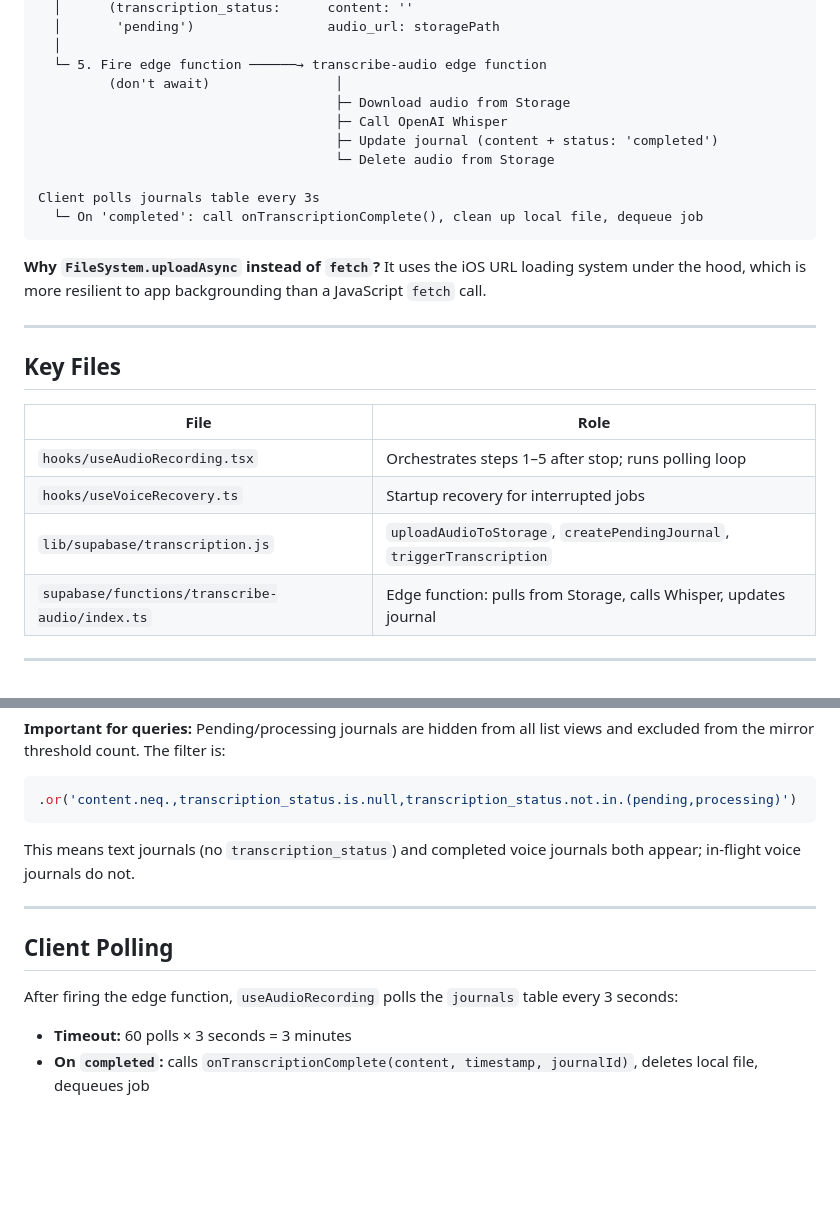
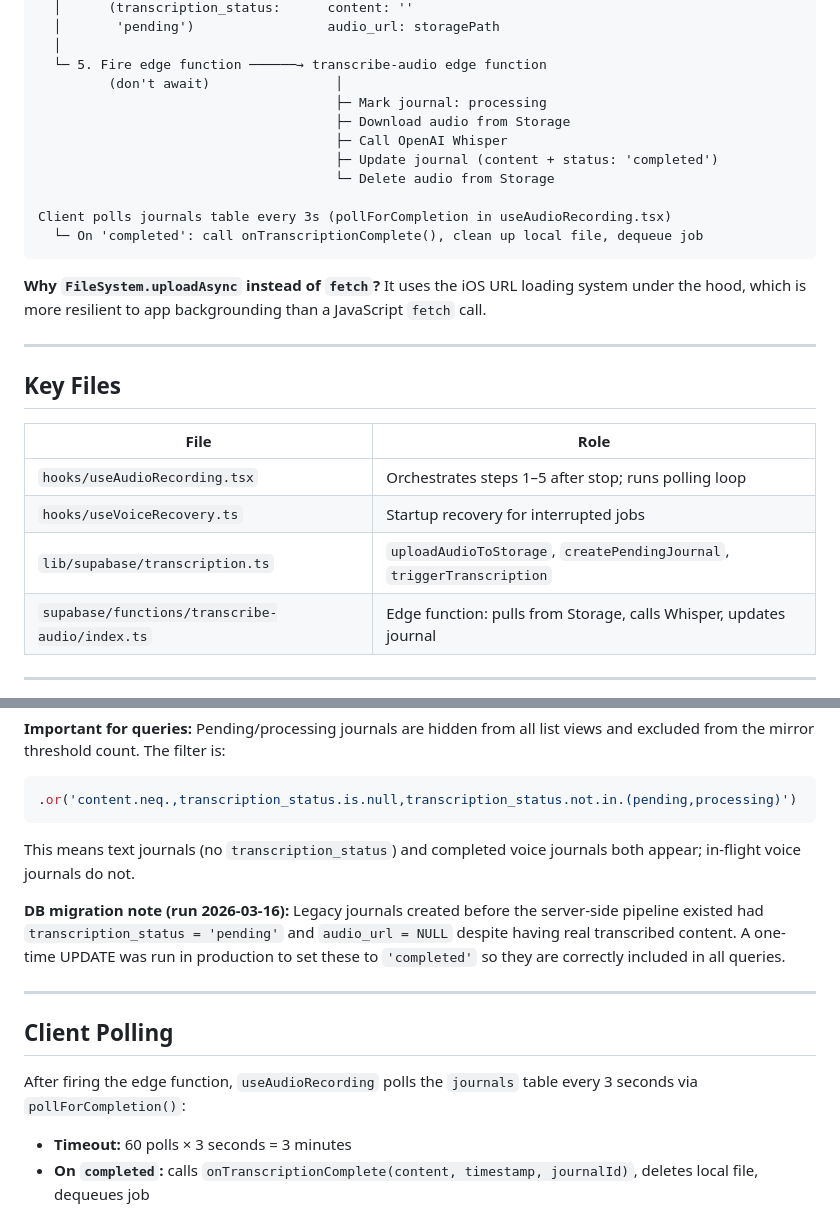
Before and after one commit to rycaddell/starlight, a Markdown page: docs/BULLETPROOF_VOICE_PLAN.md, 2 parts joined by grey strips. GitHub-like rendering; blank space fills up the shorter version.

````diff
--- a/docs/BULLETPROOF_VOICE_PLAN.md
+++ b/docs/BULLETPROOF_VOICE_PLAN.md
@@ -34,12 +34,13 @@ Stop recording
   │
   └─ 5. Fire edge function ──────→ transcribe-audio edge function
          (don't await)                │
+                                      ├─ Mark journal: processing
                                       ├─ Download audio from Storage
                                       ├─ Call OpenAI Whisper
                                       ├─ Update journal (content + status: 'completed')
                                       └─ Delete audio from Storage
 
-Client polls journals table every 3s
+Client polls journals table every 3s (pollForCompletion in useAudioRecording.tsx)
   └─ On 'completed': call onTranscriptionComplete(), clean up local file, dequeue job
 ```
 
@@ -54,7 +55,7 @@ It uses the iOS URL loading system under the hood, which is more resilient to ap
 |------|------|
 | `hooks/useAudioRecording.tsx` | Orchestrates steps 1–5 after stop; runs polling loop |
 | `hooks/useVoiceRecovery.ts` | Startup recovery for interrupted jobs |
-| `lib/supabase/transcription.js` | `uploadAudioToStorage`, `createPendingJournal`, `triggerTranscription` |
+| `lib/supabase/transcription.ts` | `uploadAudioToStorage`, `createPendingJournal`, `triggerTranscription` |
 | `supabase/functions/transcribe-audio/index.ts` | Edge function: pulls from Storage, calls Whisper, updates journal |
 
 ---
@@ -117,11 +118,13 @@ A pending voice journal has `content: ''` and `transcription_status: 'pending'`.
 
 This means text journals (no `transcription_status`) and completed voice journals both appear; in-flight voice journals do not.
 
+**DB migration note (run 2026-03-16):** Legacy journals created before the server-side pipeline existed had `transcription_status = 'pending'` and `audio_url = NULL` despite having real transcribed content. A one-time UPDATE was run in production to set these to `'completed'` so they are correctly included in all queries.
+
 ---
 
 ## Client Polling
 
-After firing the edge function, `useAudioRecording` polls the `journals` table every 3 seconds:
+After firing the edge function, `useAudioRecording` polls the `journals` table every 3 seconds via `pollForCompletion()`:
 
 - **Timeout:** 60 polls × 3 seconds = 3 minutes
 - **On `completed`:** calls `onTranscriptionComplete(content, timestamp, journalId)`, deletes local file, dequeues job
````
Also changed, not shown: other parts of docs/BULLETPROOF_VOICE_PLAN.md (+36 -1 lines).
